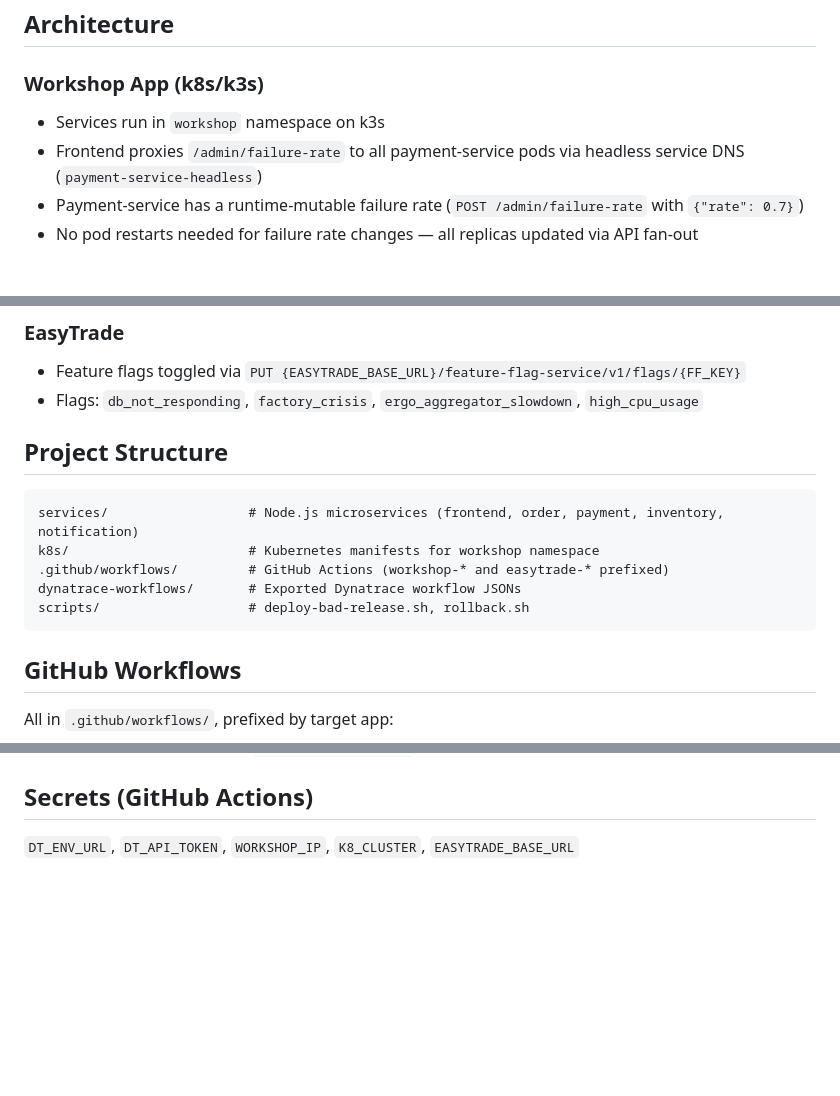
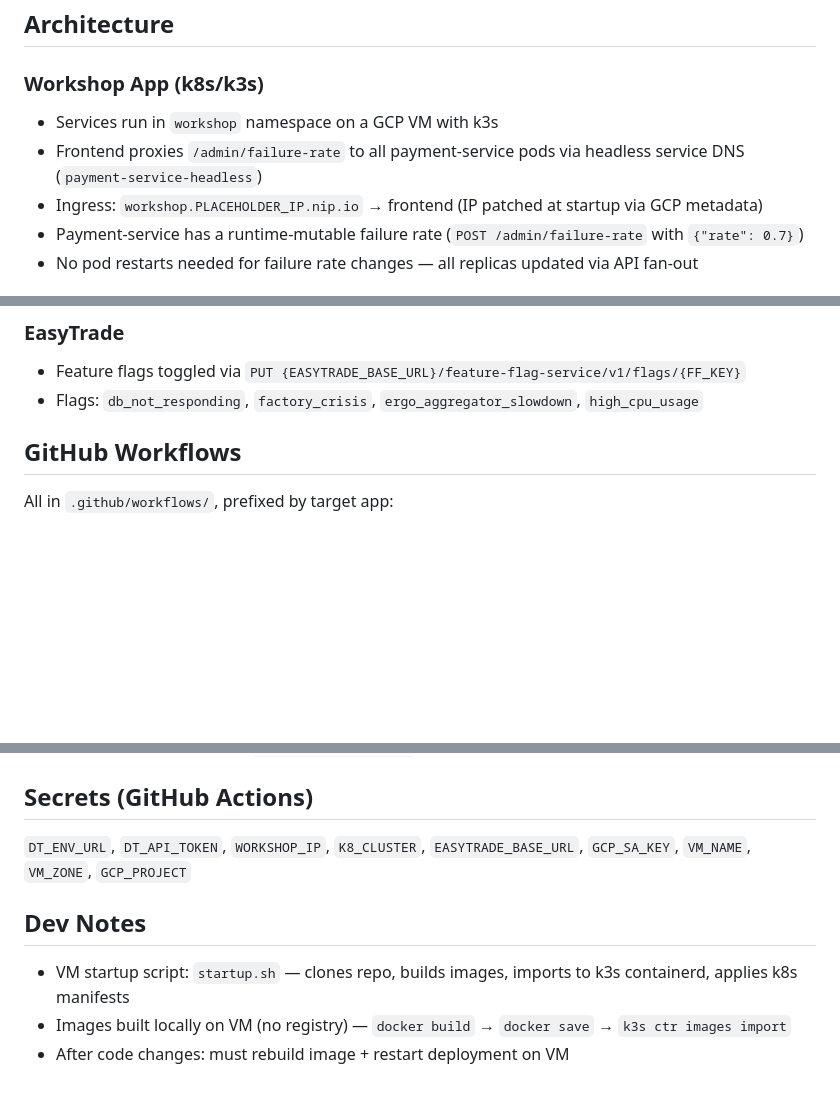
Before and after one commit to mark-dt/zurich_hot, a Markdown page: CLAUDE.md, 3 parts joined by grey strips. Rendered like a GitHub page; blank space fills up the shorter version.

````diff
--- a/CLAUDE.md
+++ b/CLAUDE.md
@@ -8,8 +8,9 @@ Workshop demo environment for Dynatrace HOT (Hands-On Training) sessions. Combin
 ## Architecture
 
 ### Workshop App (k8s/k3s)
-- Services run in `workshop` namespace on k3s
+- Services run in `workshop` namespace on a GCP VM with k3s
 - Frontend proxies `/admin/failure-rate` to all payment-service pods via headless service DNS (`payment-service-headless`)
+- Ingress: `workshop.PLACEHOLDER_IP.nip.io` → frontend (IP patched at startup via GCP metadata)
 - Payment-service has a runtime-mutable failure rate (`POST /admin/failure-rate` with `{"rate": 0.7}`)
 - No pod restarts needed for failure rate changes — all replicas updated via API fan-out
 
@@ -22,15 +23,6 @@ All service manifests include labels and env vars for Dynatrace release tracking
 ### EasyTrade
 - Feature flags toggled via `PUT {EASYTRADE_BASE_URL}/feature-flag-service/v1/flags/{FF_KEY}`
 - Flags: `db_not_responding`, `factory_crisis`, `ergo_aggregator_slowdown`, `high_cpu_usage`
-
-## Project Structure
-```
-services/                  # Node.js microservices (frontend, order, payment, inventory, notification)
-k8s/                       # Kubernetes manifests for workshop namespace
-.github/workflows/         # GitHub Actions (workshop-* and easytrade-* prefixed)
-dynatrace-workflows/       # Exported Dynatrace workflow JSONs
-scripts/                   # deploy-bad-release.sh, rollback.sh
-```
 
 ## GitHub Workflows
 All in `.github/workflows/`, prefixed by target app:
@@ -52,4 +44,9 @@ Exported workflow JSONs in `dynatrace-workflows/` folder:
 - GitHub PAT referenced as `{{ env.GITHUB_PAT }}` — never hardcode tokens
 
 ## Secrets (GitHub Actions)
-`DT_ENV_URL`, `DT_API_TOKEN`, `WORKSHOP_IP`, `K8_CLUSTER`, `EASYTRADE_BASE_URL`
+`DT_ENV_URL`, `DT_API_TOKEN`, `WORKSHOP_IP`, `K8_CLUSTER`, `EASYTRADE_BASE_URL`, `GCP_SA_KEY`, `VM_NAME`, `VM_ZONE`, `GCP_PROJECT`
+
+## Dev Notes
+- VM startup script: `startup.sh` — clones repo, builds images, imports to k3s containerd, applies k8s manifests
+- Images built locally on VM (no registry) — `docker build` → `docker save` → `k3s ctr images import`
+- After code changes: must rebuild image + restart deployment on VM
````
Also changed, not shown: README.md (+23 -4 lines).
